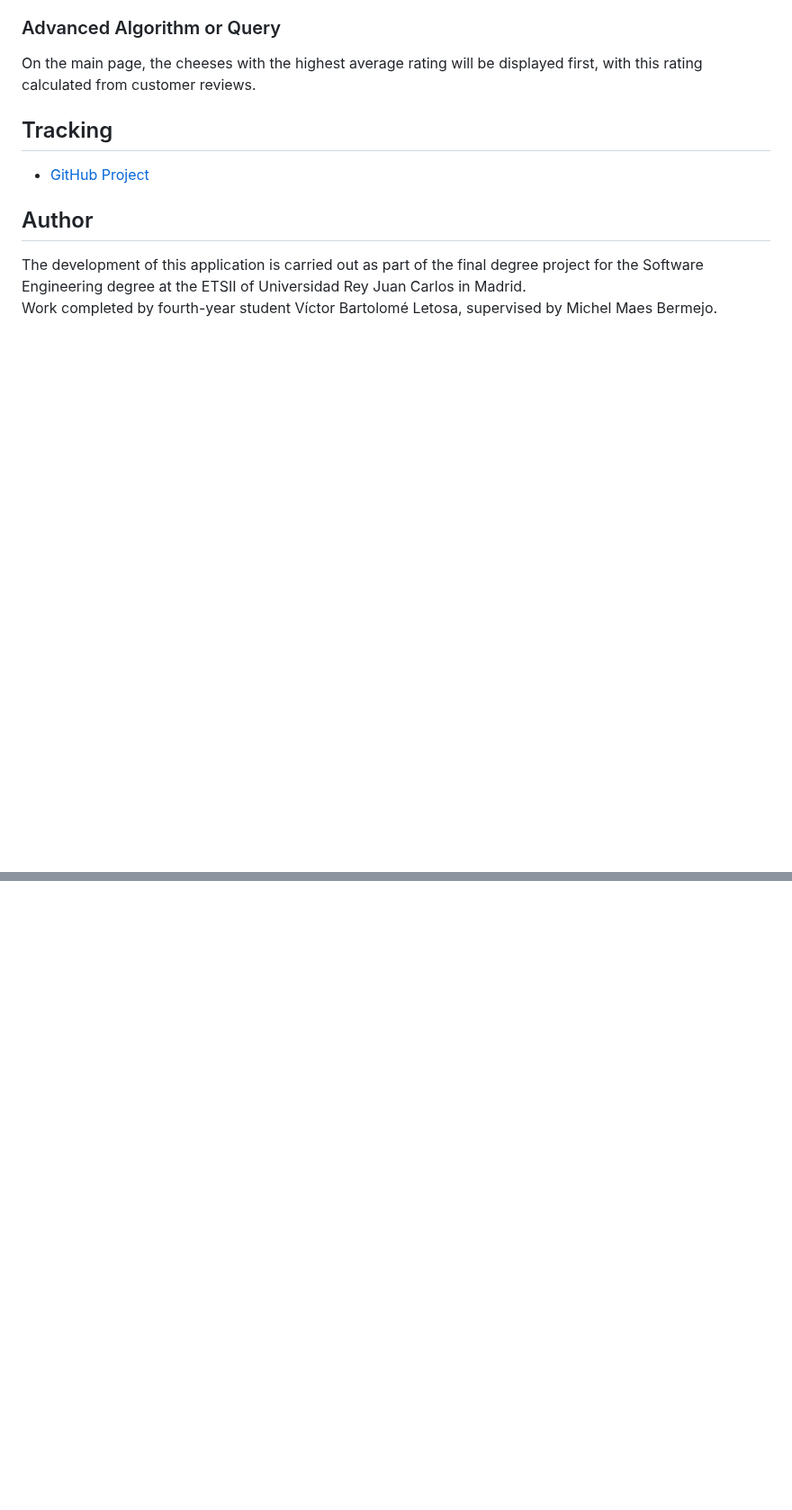
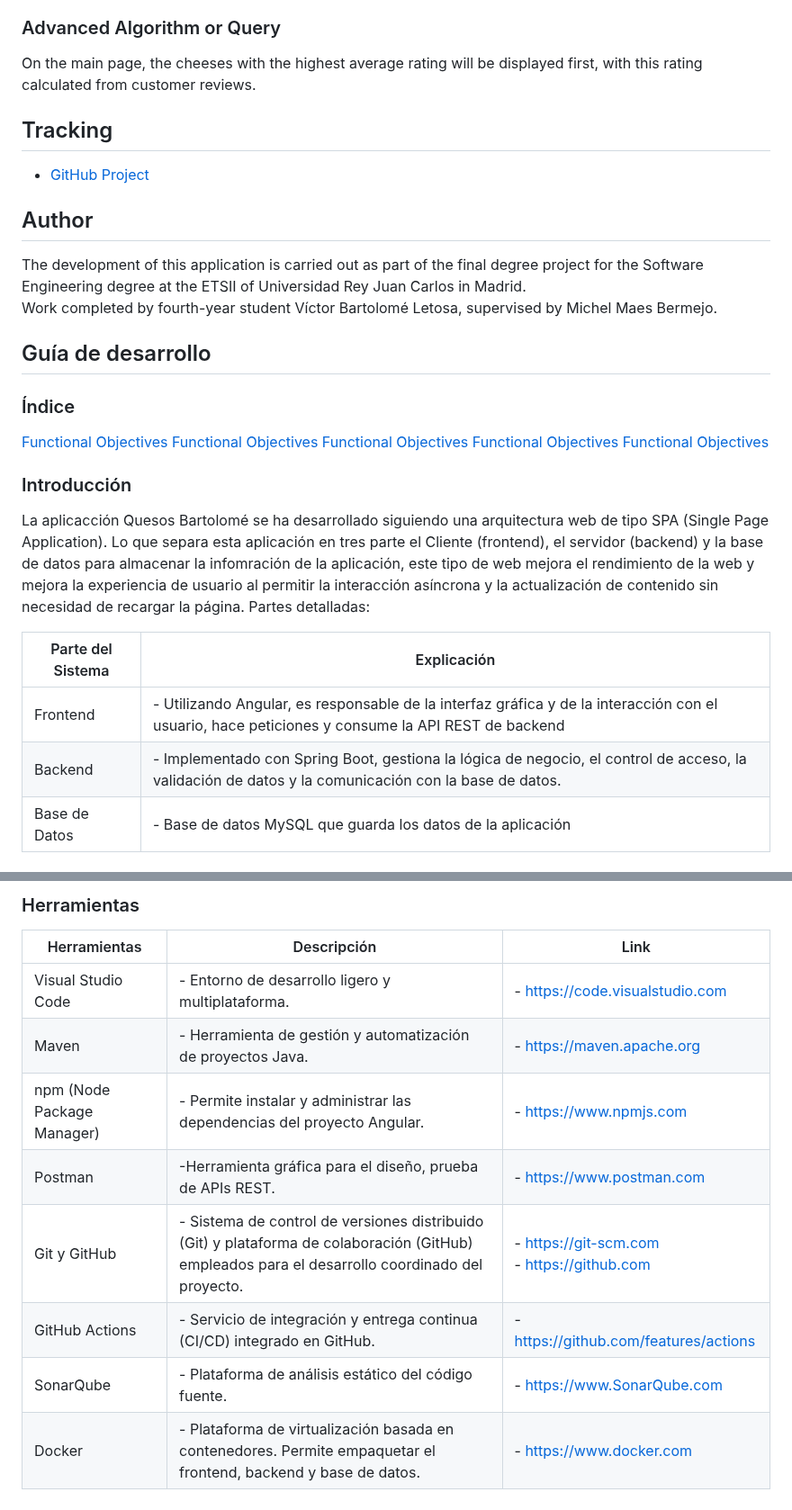
Before and after one commit to codeurjc-students/2025-QuesosBartolome, a Markdown page: README.md, 2 parts joined by grey strips. Shown at 90% size. GitHub-like rendering; blank space fills up the shorter version.

```diff
--- a/README.md
+++ b/README.md
@@ -232,3 +234,24 @@ On the main page, the cheeses with the highest average rating will be displayed
 
 The development of this application is carried out as part of the final degree project for the Software Engineering degree at the ETSII of Universidad Rey Juan Carlos in Madrid.
 Work completed by fourth-year student Víctor Bartolomé Letosa, supervised by Michel Maes Bermejo.
+
+## Guía de desarrollo
+
+### Índice
+[Functional Objectives](#author)
+[Functional Objectives](#author)
+[Functional Objectives](#author)
+[Functional Objectives](#author)
+[Functional Objectives](#author)
+
+### Introducción
+
+La aplicacción Quesos Bartolomé se ha desarrollado siguiendo una arquitectura web de tipo SPA (Single Page Application). Lo que separa esta aplicación en tres parte el Cliente (frontend), el servidor (backend) y la base de datos para almacenar la infomración de la aplicación, este tipo de web mejora el rendimiento de la web y mejora la experiencia de usuario al permitir la interacción asíncrona y la actualización de contenido sin necesidad de recargar la página.
+Partes detalladas:
+
+| Parte del Sistema | Explicación |
+|---------|-----------|
+| Frontend | - Utilizando Angular, es responsable de la interfaz gráfica y de la interacción con el usuario, hace peticiones y consume la API REST de backend |
+| Backend | - Implementado con Spring Boot, gestiona la lógica de negocio, el control de acceso, la validación de datos y la comunicación con la base de datos. |
+| Base de Datos | - Base de datos MySQL que guarda los datos de la aplicación |
+
@@ -234,0 +285,12 @@ Work completed by fourth-year student Víctor Bartolomé Letosa, supervised by M
+### Herramientas
+
+| Herramientas | Descripción | Link |
+|---------|-----------|----------|
+| Visual Studio Code | - Entorno de desarrollo ligero y multiplataforma. | - https://code.visualstudio.com |
+| Maven | - Herramienta de gestión y automatización de proyectos Java. | - https://maven.apache.org |
+| npm (Node Package Manager) | - Permite instalar y administrar las dependencias del proyecto Angular. | - https://www.npmjs.com |
+| Postman | -Herramienta gráfica para el diseño, prueba de APIs REST. | - https://www.postman.com |
+| Git y GitHub | - Sistema de control de versiones distribuido (Git) y plataforma de colaboración (GitHub) empleados para el desarrollo coordinado del proyecto. | - https://git-scm.com <br> - https://github.com |
+| GitHub Actions | - Servicio de integración y entrega continua (CI/CD) integrado en GitHub. | - https://github.com/features/actions |
+| SonarQube | - Plataforma de análisis estático del código fuente. | - [https://www.SonarQube.com](https://www.sonarsource.com/products/sonarqube/) |
+| Docker | - Plataforma de virtualización basada en contenedores. Permite empaquetar el frontend, backend y base de datos. | - https://www.docker.com |
```
Also changed, not shown: other parts of README.md (+29 -0 lines).
